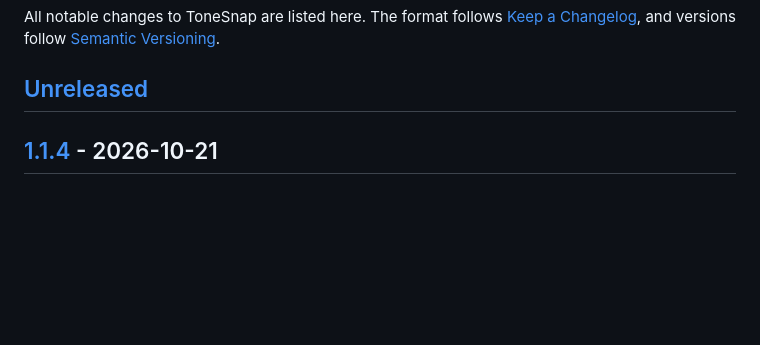
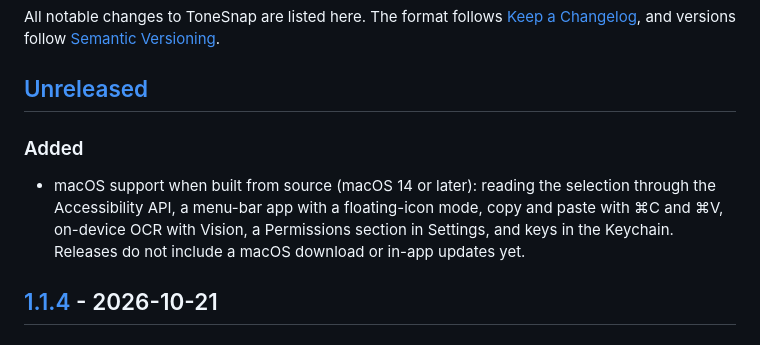
Before and after one commit to nhutruong-struct/struct-tonesnap, a Markdown page: CHANGELOG.md, the part around the change. Rendered like a GitHub page; blank space fills up the shorter version.

```diff
--- a/CHANGELOG.md
+++ b/CHANGELOG.md
@@ -5,6 +5,12 @@ All notable changes to ToneSnap are listed here. The format follows
 [Semantic Versioning](https://semver.org/).
 
 ## [Unreleased]
+
+### Added
+
+- macOS support when built from source (macOS 14 or later): reading the selection through the Accessibility API, a menu-bar
+  app with a floating-icon mode, copy and paste with ⌘C and ⌘V, on-device OCR with Vision, a Permissions section in
+  Settings, and keys in the Keychain. Releases do not include a macOS download or in-app updates yet.
 
 ## [1.1.4] - 2026-10-21
 
```
Also changed, not shown: README.md (+18 -1 lines).
